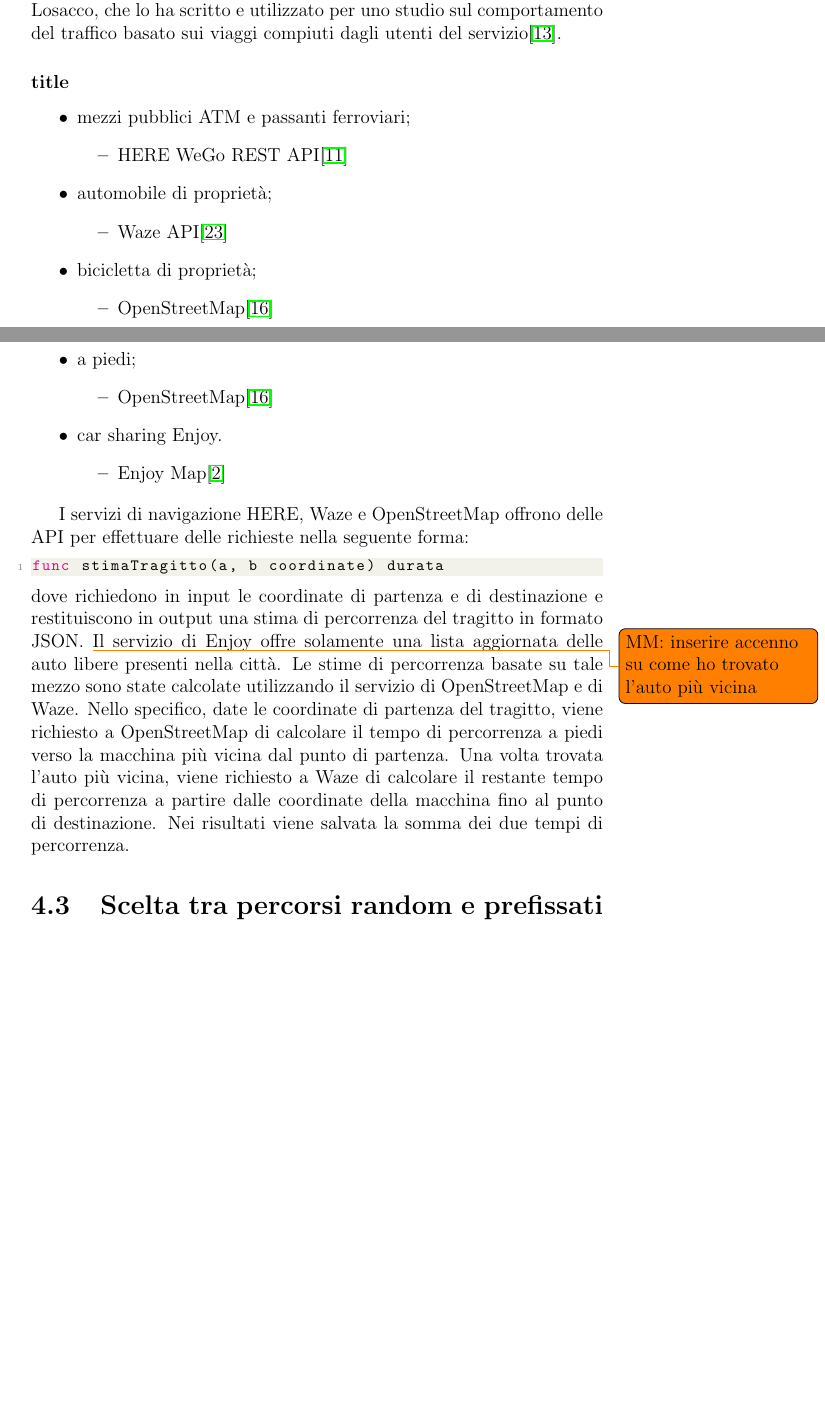
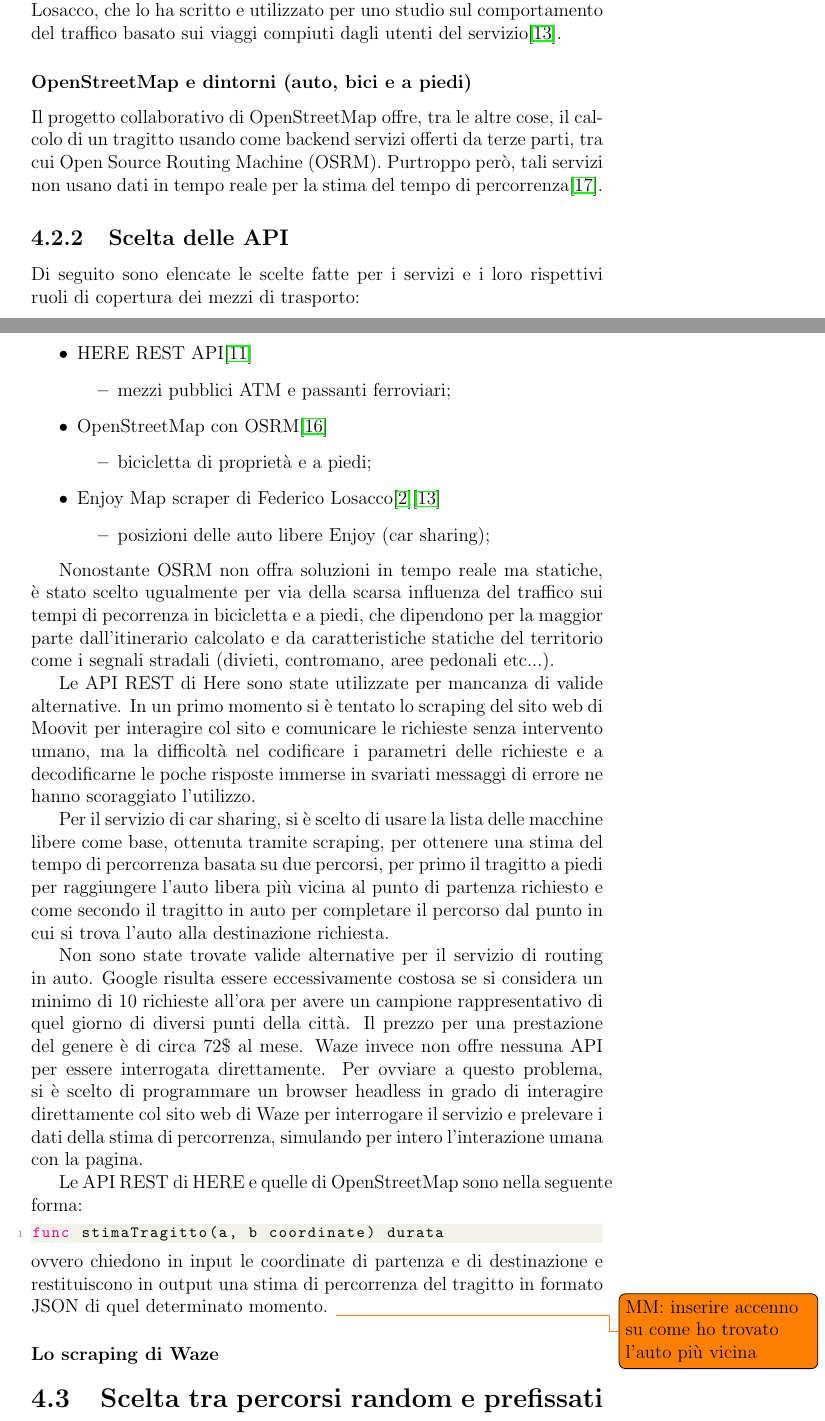
Before and after one commit to mmastrapasqua7/kowalskianalysis, a LaTeX thesis (tesi/Tesi.tex, which reads tesi/chapters/Progettazione.tex): two parts of pages 11 and 12 of 29, joined at a grey line, cut so that both start at the same text, the shorter picture padded with empty space. Compiled offline with pdfLaTeX.

Commit message:
Salvataggio paranoico 3

```diff
--- a/tesi/chapters/Progettazione.tex
+++ b/tesi/chapters/Progettazione.tex
@@ -30,40 +30,47 @@
 
 Non sono stati trovati servizi relativi a stime di tempi di percorrenza utilizzando un mezzo dei servizi car sharing. I servizi di car sharing Car2Go ed Enjoy non offrono API per tale calcolo ma dispongono di una mappa costantemente aggiornata sul loro sito web con l'elenco delle auto libere, ognuna con allegato dati riguardo il tipo di veicolo (tra auto e moto) e il carburante rimasto. Un programma in grado di acquisire le informazioni delle auto libere è stato gentilmente offerto da Federico Losacco, che lo ha scritto e utilizzato per uno studio sul comportamento del traffico basato sui viaggi compiuti dagli utenti del servizio\cite{losaccofederico}.
 
-\subsubsection{title}
+\subsubsection{OpenStreetMap e dintorni (auto, bici e a piedi)}
 
+Il progetto collaborativo di OpenStreetMap offre, tra le altre cose, il calcolo di un tragitto usando come backend servizi offerti da terze parti, tra cui Open Source Routing Machine (OSRM). Purtroppo però, tali servizi non usano dati in tempo reale per la stima del tempo di percorrenza\cite{osm}.
+
+\subsection{Scelta delle API}
+
+Di seguito sono elencate le scelte fatte per i servizi e i loro rispettivi ruoli di copertura dei mezzi di trasporto:
 
 \begin{itemize}
-	\item mezzi pubblici ATM e passanti ferroviari;
+	\item HERE REST API\cite{herewegoapi}
 	\begin{itemize}
-		\item HERE WeGo REST API\cite{herewegoapi}
+		\item mezzi pubblici ATM e passanti ferroviari;
 	\end{itemize}
-	\item automobile di proprietà;
+
+	\item OpenStreetMap con OSRM\cite{openstreetmap}
 	\begin{itemize}
-		\item Waze API\cite{wazeapi}
+		\item bicicletta di proprietà e a piedi;
 	\end{itemize}
-	\item bicicletta di proprietà;
+
+	\item Enjoy Map scraper di Federico Losacco\cite{enjoycarsharing}\cite{losaccofederico}
 	\begin{itemize}
-		\item OpenStreetMap\cite{openstreetmap}
-	\end{itemize}
-	\item a piedi;
-	\begin{itemize}
-		\item OpenStreetMap\cite{openstreetmap}
-	\end{itemize}
-	\item car sharing Enjoy.
-	\begin{itemize}
-		\item Enjoy Map\cite{enjoycarsharing}
+		\item posizioni delle auto libere Enjoy (car sharing);
 	\end{itemize}
 \end{itemize}
 
-I servizi di navigazione HERE, Waze e OpenStreetMap offrono delle API per effettuare delle richieste nella seguente forma:
+Nonostante OSRM non offra soluzioni in tempo reale ma statiche, è stato scelto ugualmente per via della scarsa influenza del traffico sui tempi di pecorrenza in bicicletta e a piedi, che dipendono per la maggior parte dall'itinerario calcolato e da caratteristiche statiche del territorio come i segnali stradali (divieti, contromano, aree pedonali etc...).
+
+Le API REST di Here sono state utilizzate per mancanza di valide alternative. In un primo momento si è tentato lo scraping del sito web di Moovit per interagire col sito e comunicare le richieste senza intervento umano, ma la difficoltà nel codificare i parametri delle richieste e a decodificarne le poche risposte immerse in svariati messaggi di errore ne hanno scoraggiato l'utilizzo.
+
+Per il servizio di car sharing, si è scelto di usare la lista delle macchine libere come base, ottenuta tramite scraping, per ottenere una stima del tempo di percorrenza basata su due percorsi, per primo il tragitto a piedi per raggiungere l'auto libera più vicina al punto di partenza richiesto e come secondo il tragitto in auto per completare il percorso dal punto in cui si trova l'auto alla destinazione richiesta.
+
+Non sono state trovate valide alternative per il servizio di routing in auto. Google risulta essere eccessivamente costosa se si considera un minimo di 10 richieste all'ora per avere un campione rappresentativo di quel giorno di diversi punti della città. Il prezzo per una prestazione del genere è di circa 72\$ al mese. Waze invece non offre nessuna API per essere interrogata direttamente. Per ovviare a questo problema, si è scelto di programmare un browser headless in grado di interagire direttamente col sito web di Waze per interrogare il servizio e prelevare i dati della stima di percorrenza, simulando per intero l'interazione umana con la pagina.
+
+Le API REST di HERE e quelle di OpenStreetMap sono nella seguente forma:
 \begin{lstlisting}[language=Go]
 func stimaTragitto(a, b coordinate) durata
 \end{lstlisting}
-dove richiedono in input le coordinate di partenza e di destinazione e restituiscono in output una stima di percorrenza del tragitto in formato JSON.
+ovvero chiedono in input le coordinate di partenza e di destinazione e restituiscono in output una stima di percorrenza del tragitto in formato JSON di quel determinato momento.
 \todo{MM: inserire accenno su come ho trovato l'auto più vicina}
-Il servizio di Enjoy offre solamente una lista aggiornata delle auto libere presenti nella città. Le stime di percorrenza basate su tale mezzo sono state calcolate utilizzando il servizio di OpenStreetMap e di Waze. Nello specifico, date le coordinate di partenza del tragitto, viene richiesto a OpenStreetMap di calcolare il tempo di percorrenza a piedi verso la macchina più vicina dal punto di partenza. Una volta trovata l'auto più vicina, viene richiesto a Waze di calcolare il restante tempo di percorrenza a partire dalle coordinate della macchina fino al punto di destinazione. Nei risultati viene salvata la somma dei due tempi di percorrenza.
 
+\subsubsection{Lo scraping di Waze}
 
 \section{Scelta tra percorsi random e prefissati}
 
```
Also changed, not shown: tesi/Biblio.bib (+8 -0 lines).
